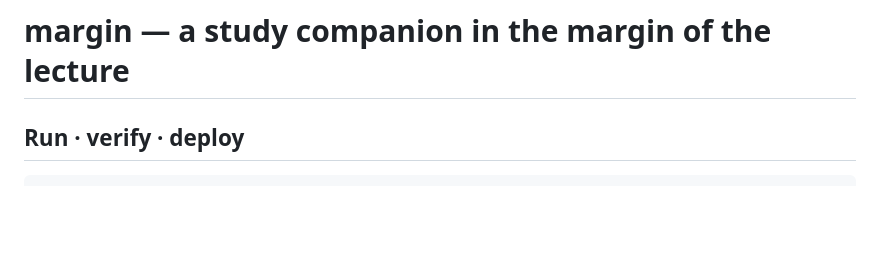
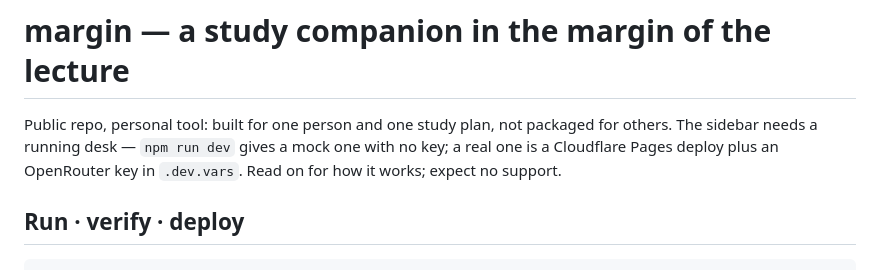
Before and after one commit to kaushikb9/margin, a Markdown page: AGENTS.md, the part around the change. Rendered like a GitHub page; blank space fills up the shorter version.

Commit message:
AGENTS.md: say what a public reader needs to know
Co-Authored-By: Claude Opus 5 <noreply@anthropic.com>

```diff
--- a/AGENTS.md
+++ b/AGENTS.md
@@ -1,4 +1,9 @@
 # margin — a study companion in the margin of the lecture
+
+Public repo, personal tool: built for one person and one study plan, not
+packaged for others. The sidebar needs a running desk — `npm run dev` gives
+a mock one with no key; a real one is a Cloudflare Pages deploy plus an
+OpenRouter key in `.dev.vars`. Read on for how it works; expect no support.
 
 ## Run · verify · deploy
 
```
